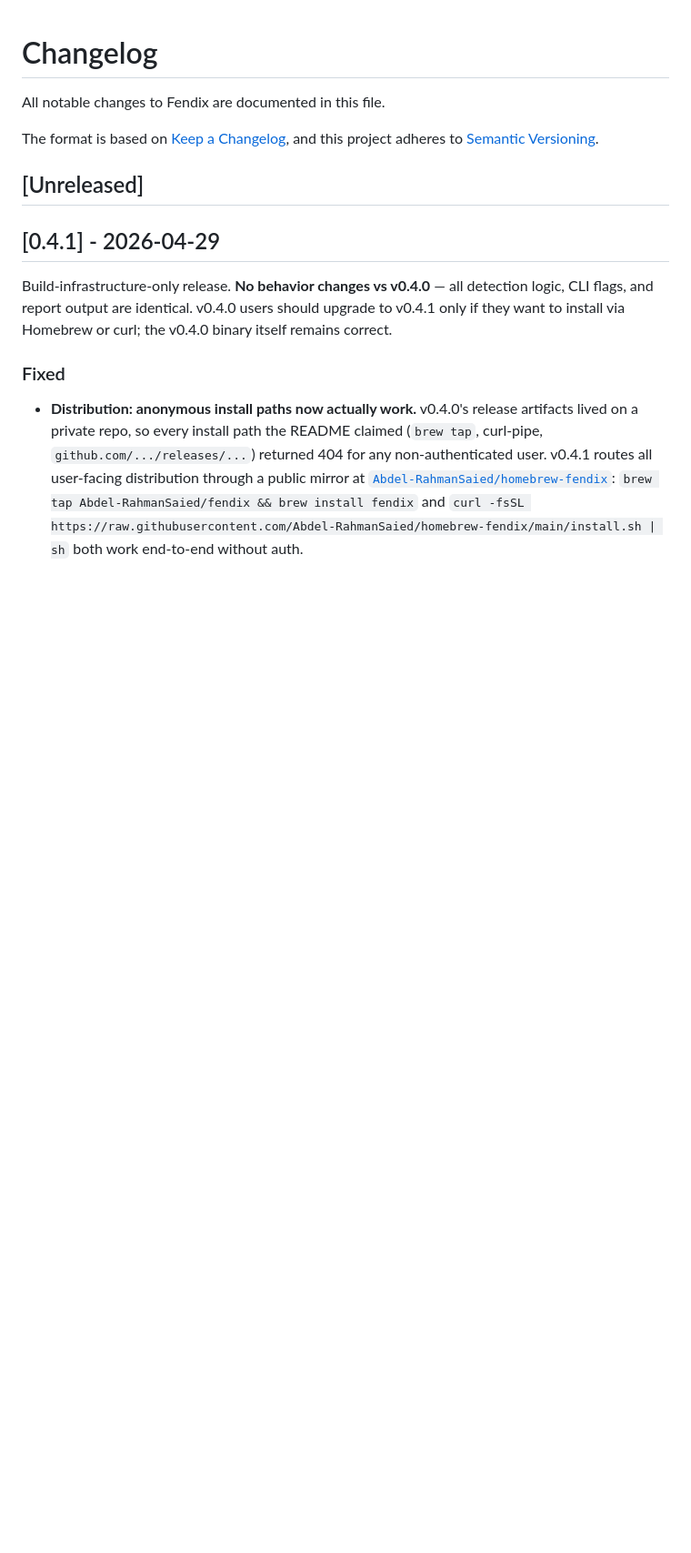
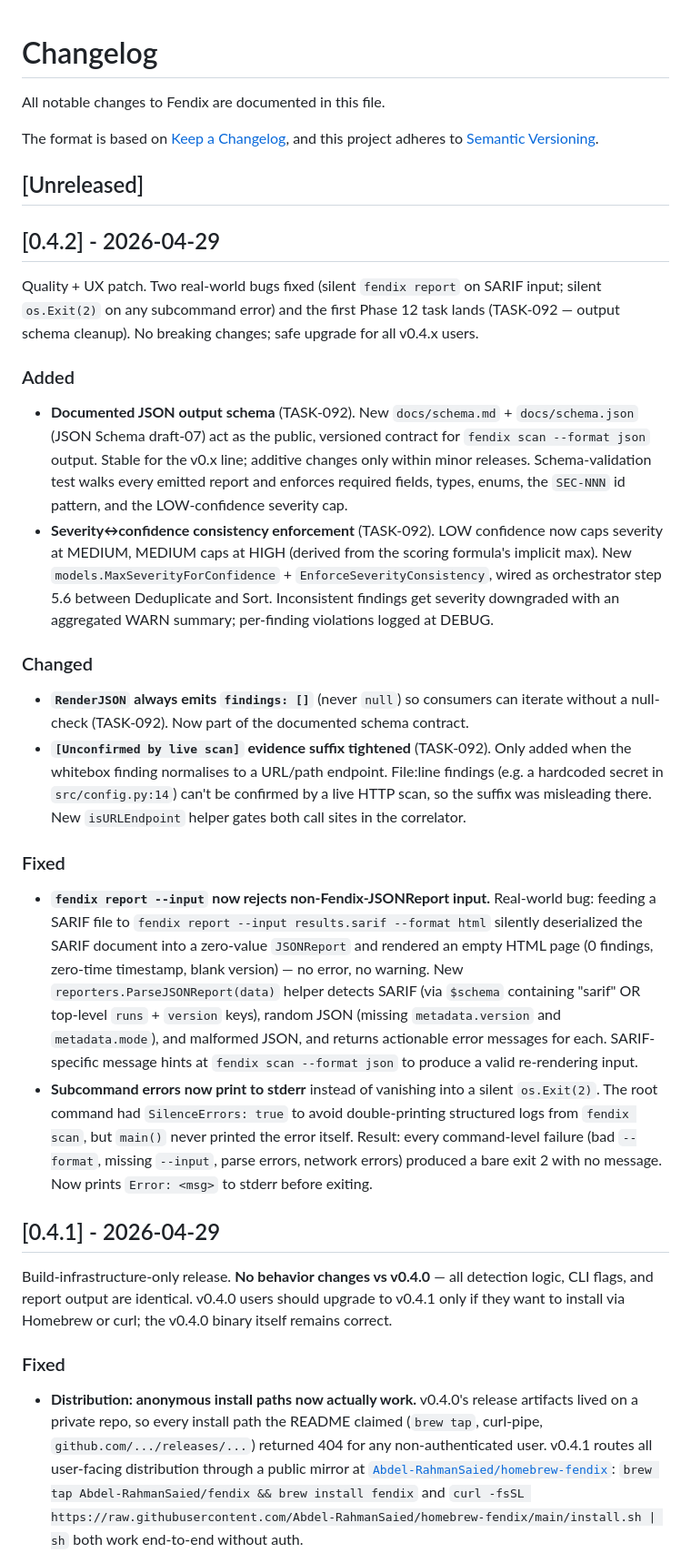
Before and after one commit to Abdel-RahmanSaied/Fendix, a Markdown page: CHANGELOG.md, the part around the change. Shown at 91% size. Drawn GitHub-style; blank space fills up the shorter version.

Commit message:
chore(release): roll CHANGELOG to v0.4.2
Patch release covering everything since v0.4.1:
- TASK-092 output schema cleanup (Phase 12 #1)
- fix(report): reject SARIF input + surface command errors

Co-Authored-By: Claude Opus 4.7 (1M context) <noreply@anthropic.com>

```diff
--- a/CHANGELOG.md
+++ b/CHANGELOG.md
@@ -6,6 +6,63 @@ The format is based on [Keep a Changelog](https://keepachangelog.com/en/1.1.0/),
 and this project adheres to [Semantic Versioning](https://semver.org/spec/v2.0.0.html).
 
 ## [Unreleased]
+
+## [0.4.2] - 2026-04-29
+
+Quality + UX patch. Two real-world bugs fixed (silent `fendix report` on
+SARIF input; silent `os.Exit(2)` on any subcommand error) and the first
+Phase 12 task lands (TASK-092 — output schema cleanup). No breaking
+changes; safe upgrade for all v0.4.x users.
+
+### Added
+
+- **Documented JSON output schema** (TASK-092). New `docs/schema.md` +
+  `docs/schema.json` (JSON Schema draft-07) act as the public, versioned
+  contract for `fendix scan --format json` output. Stable for the v0.x
+  line; additive changes only within minor releases. Schema-validation
+  test walks every emitted report and enforces required fields, types,
+  enums, the `SEC-NNN` id pattern, and the LOW-confidence severity cap.
+- **Severity↔confidence consistency enforcement** (TASK-092). LOW
+  confidence now caps severity at MEDIUM, MEDIUM caps at HIGH (derived
+  from the scoring formula's implicit max). New
+  `models.MaxSeverityForConfidence` + `EnforceSeverityConsistency`,
+  wired as orchestrator step 5.6 between Deduplicate and Sort.
+  Inconsistent findings get severity downgraded with an aggregated WARN
+  summary; per-finding violations logged at DEBUG.
+
+### Changed
+
+- **`RenderJSON` always emits `findings: []`** (never `null`) so
+  consumers can iterate without a null-check (TASK-092). Now part of
+  the documented schema contract.
+- **`[Unconfirmed by live scan]` evidence suffix tightened** (TASK-092).
+  Only added when the whitebox finding normalises to a URL/path
+  endpoint. File:line findings (e.g. a hardcoded secret in
+  `src/config.py:14`) can't be confirmed by a live HTTP scan, so the
+  suffix was misleading there. New `isURLEndpoint` helper gates both
+  call sites in the correlator.
+
+### Fixed
+
+- **`fendix report --input` now rejects non-Fendix-JSONReport input.**
+  Real-world bug: feeding a SARIF file to
+  `fendix report --input results.sarif --format html` silently
+  deserialized the SARIF document into a zero-value `JSONReport` and
+  rendered an empty HTML page (0 findings, zero-time timestamp, blank
+  version) — no error, no warning. New
+  `reporters.ParseJSONReport(data)` helper detects SARIF (via `$schema`
+  containing "sarif" OR top-level `runs` + `version` keys), random JSON
+  (missing `metadata.version` and `metadata.mode`), and malformed JSON,
+  and returns actionable error messages for each. SARIF-specific
+  message hints at `fendix scan --format json` to produce a valid
+  re-rendering input.
+- **Subcommand errors now print to stderr** instead of vanishing into a
+  silent `os.Exit(2)`. The root command had `SilenceErrors: true` to
+  avoid double-printing structured logs from `fendix scan`, but
+  `main()` never printed the error itself. Result: every
+  command-level failure (bad `--format`, missing `--input`, parse
+  errors, network errors) produced a bare exit 2 with no message.
+  Now prints `Error: <msg>` to stderr before exiting.
 
 ## [0.4.1] - 2026-04-29
 
```
